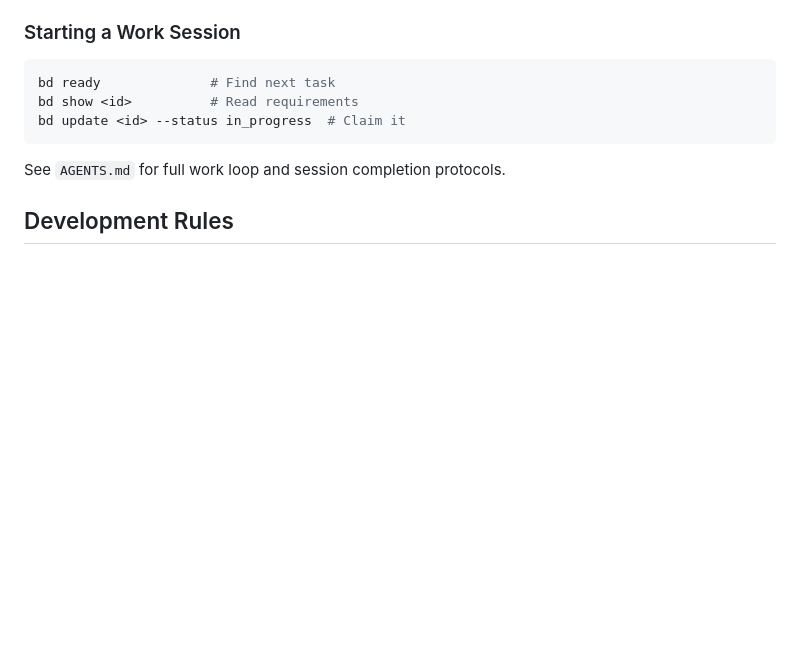
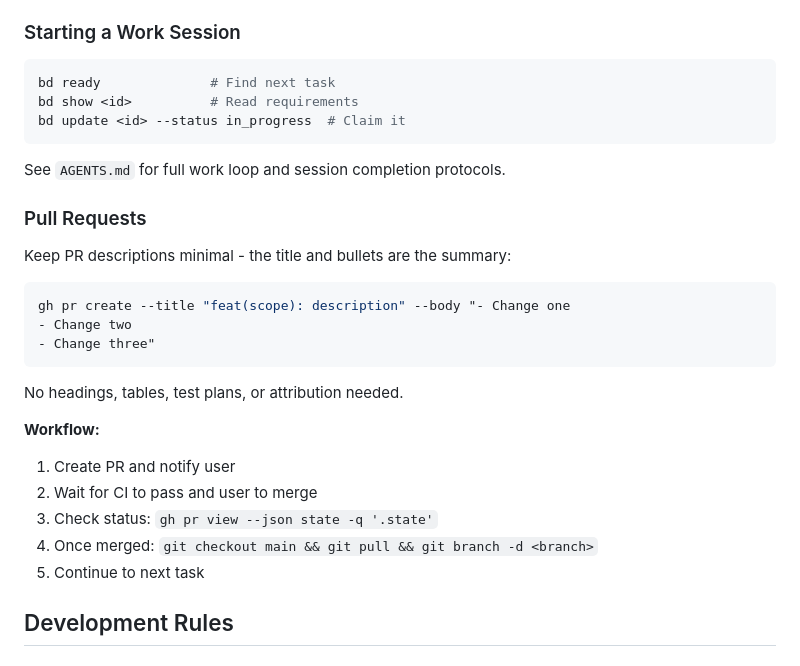
Before and after one commit to vinnie357/nnqr, a Markdown page: CLAUDE.md, the part around the change. GitHub-like rendering; blank space fills up the shorter version.

Commit message:
docs: add PR workflow guidelines

````diff
--- a/CLAUDE.md
+++ b/CLAUDE.md
@@ -175,6 +175,25 @@ bd update <id> --status in_progress  # Claim it
 
 See `AGENTS.md` for full work loop and session completion protocols.
 
+### Pull Requests
+
+Keep PR descriptions minimal - the title and bullets are the summary:
+
+```bash
+gh pr create --title "feat(scope): description" --body "- Change one
+- Change two
+- Change three"
+```
+
+No headings, tables, test plans, or attribution needed.
+
+**Workflow:**
+1. Create PR and notify user
+2. Wait for CI to pass and user to merge
+3. Check status: `gh pr view --json state -q '.state'`
+4. Once merged: `git checkout main && git pull && git branch -d <branch>`
+5. Continue to next task
+
 ## Development Rules
 
 ### Tool Execution with mise
````
